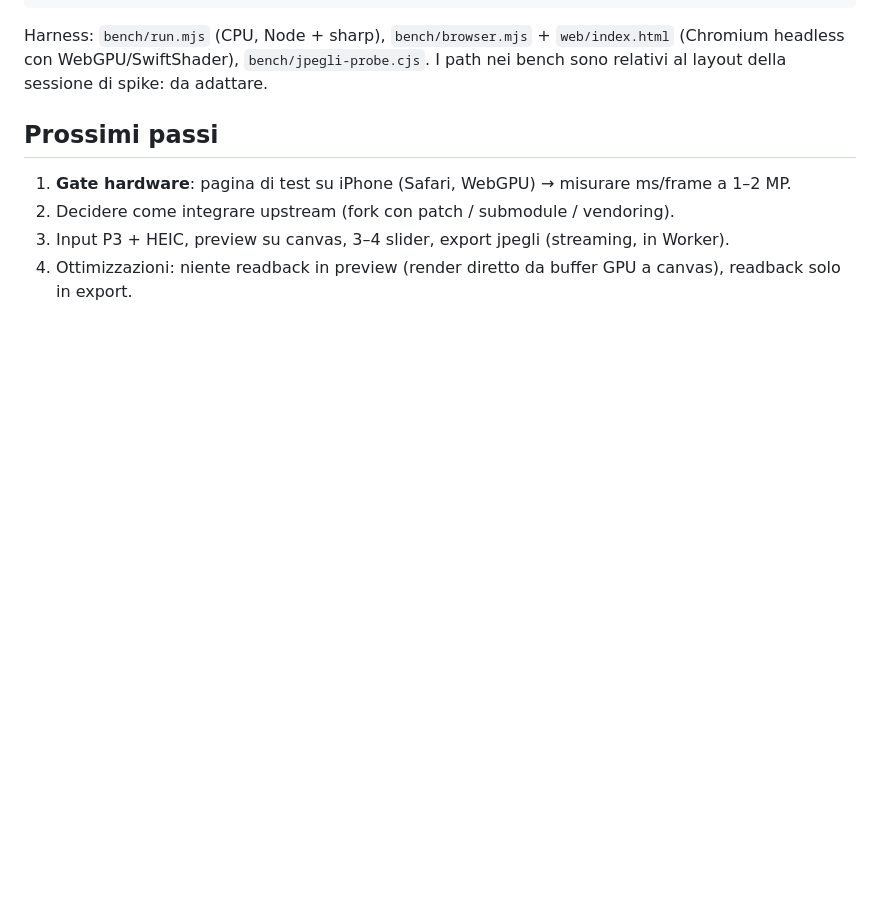
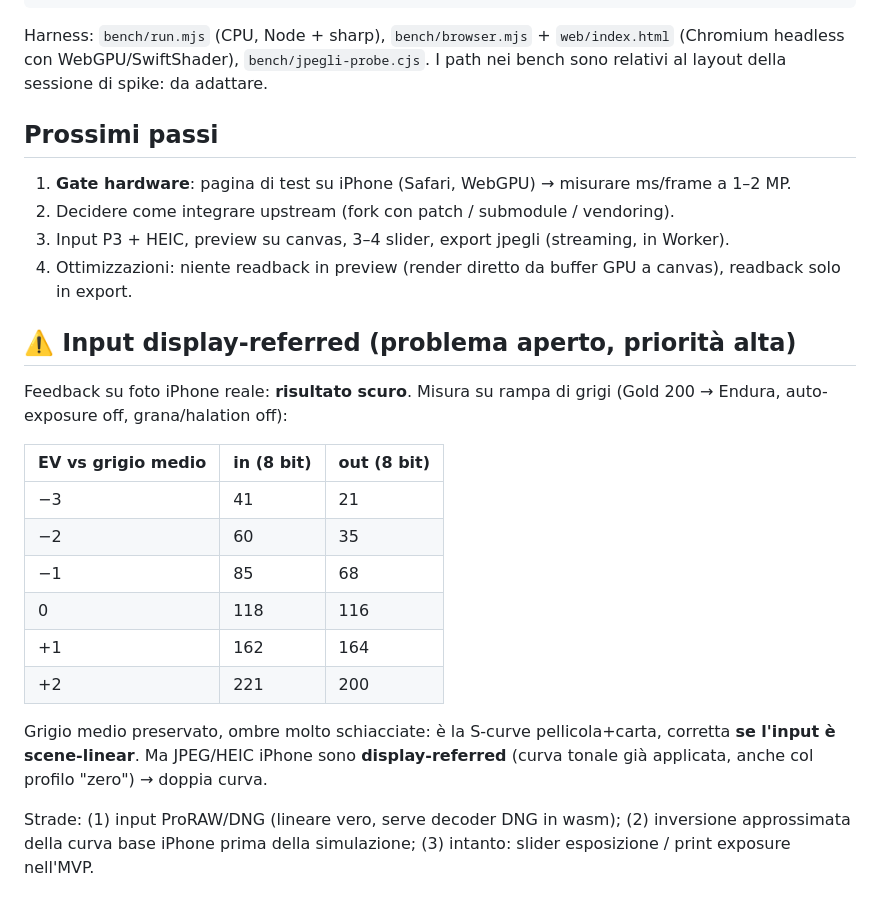
Before and after one commit to DeusAres/finally-cool-film, a Markdown page: spike/README.md, the part around the change. GitHub-like rendering; blank space fills up the shorter version.

Commit message:
Spike: document display-referred input issue (dark results)
Co-Authored-By: Claude Opus 5.5 <noreply@anthropic.com>
Claude-Session: https://claude.ai/code/session_012yCZ6nYZkhQDfRwwQ5L8gC

```diff
--- a/spike/README.md
+++ b/spike/README.md
@@ -118,3 +118,22 @@ I path nei bench sono relativi al layout della sessione di spike: da adattare.
 2. Decidere come integrare upstream (fork con patch / submodule / vendoring).
 3. Input P3 + HEIC, preview su canvas, 3–4 slider, export jpegli (streaming, in Worker).
 4. Ottimizzazioni: niente readback in preview (render diretto da buffer GPU a canvas), readback solo in export.
+
+## ⚠️ Input display-referred (problema aperto, priorità alta)
+
+Feedback su foto iPhone reale: **risultato scuro**. Misura su rampa di grigi (Gold 200 → Endura, auto-exposure off, grana/halation off):
+
+| EV vs grigio medio | in (8 bit) | out (8 bit) |
+|---|---|---|
+| −3 | 41 | 21 |
+| −2 | 60 | 35 |
+| −1 | 85 | 68 |
+| 0 | 118 | 116 |
+| +1 | 162 | 164 |
+| +2 | 221 | 200 |
+
+Grigio medio preservato, ombre molto schiacciate: è la S-curve pellicola+carta, corretta **se l'input è scene-linear**.
+Ma JPEG/HEIC iPhone sono **display-referred** (curva tonale già applicata, anche col profilo "zero") → doppia curva.
+
+Strade: (1) input ProRAW/DNG (lineare vero, serve decoder DNG in wasm); (2) inversione approssimata
+della curva base iPhone prima della simulazione; (3) intanto: slider esposizione / print exposure nell'MVP.
```
